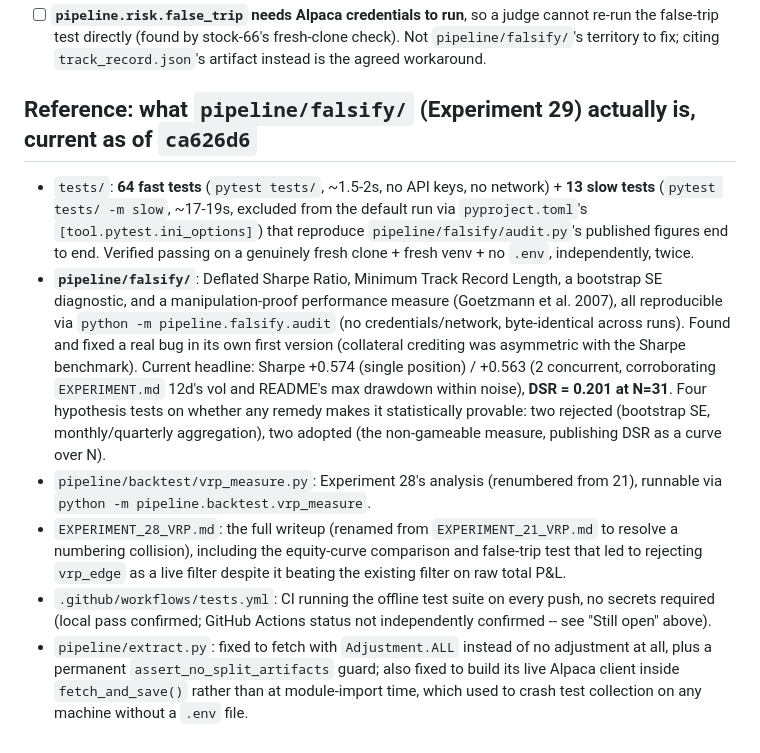
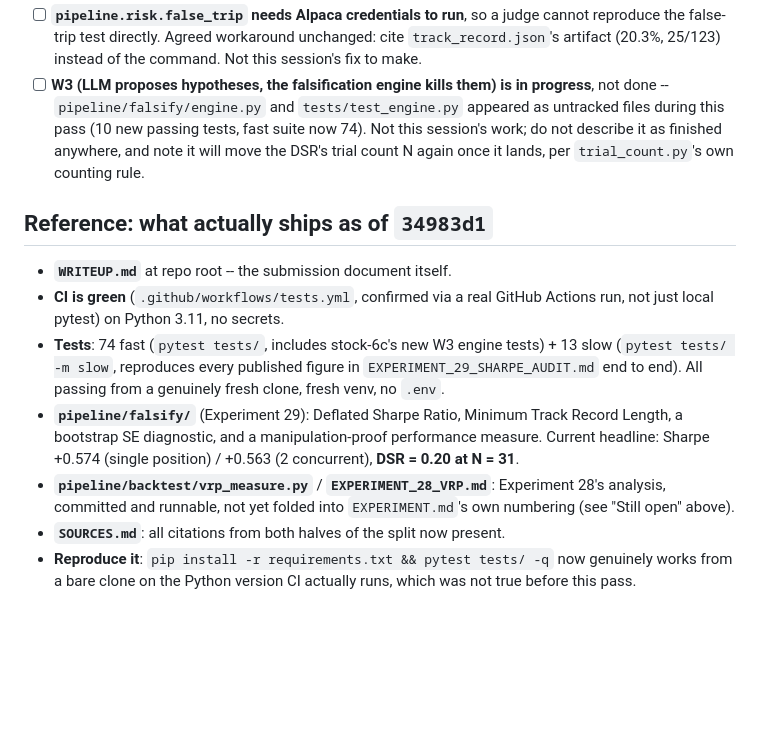
Before and after one commit to dreadf/Argus, a Markdown page: SUBMISSION_CHECKLIST.md, the part around one of its changes. Drawn GitHub-style; blank space fills up the shorter version.

```diff
--- a/SUBMISSION_CHECKLIST.md
+++ b/SUBMISSION_CHECKLIST.md
@@ -91,41 +103,32 @@ already done is worse than no checklist.
 - [ ] **`pipeline.risk.false_trip` needs Alpaca credentials to run**, so a
-      judge cannot re-run the false-trip test directly (found by stock-66's
-      fresh-clone check). Not `pipeline/falsify/`'s territory to fix;
-      citing `track_record.json`'s artifact instead is the agreed
-      workaround.
+      judge cannot reproduce the false-trip test directly. Agreed workaround
+      unchanged: cite `track_record.json`'s artifact (20.3%, 25/123) instead
+      of the command. Not this session's fix to make.
+- [ ] **W3 (LLM proposes hypotheses, the falsification engine kills them) is
+      in progress**, not done -- `pipeline/falsify/engine.py` and
+      `tests/test_engine.py` appeared as untracked files during this pass
+      (10 new passing tests, fast suite now 74). Not this session's work;
+      do not describe it as finished anywhere, and note it will move the
+      DSR's trial count N again once it lands, per `trial_count.py`'s own
+      counting rule.
 
-## Reference: what `pipeline/falsify/` (Experiment 29) actually is, current as of `ca626d6`
+## Reference: what actually ships as of `34983d1`
 
-- `tests/`: **64 fast tests** (`pytest tests/`, ~1.5-2s, no API keys, no
-  network) + **13 slow tests** (`pytest tests/ -m slow`, ~17-19s, excluded
-  from the default run via `pyproject.toml`'s `[tool.pytest.ini_options]`)
-  that reproduce `pipeline/falsify/audit.py`'s published figures end to
-  end. Verified passing on a genuinely fresh clone + fresh venv + no
-  `.env`, independently, twice.
-- **`pipeline/falsify/`**: Deflated Sharpe Ratio, Minimum Track Record
-  Length, a bootstrap SE diagnostic, and a manipulation-proof performance
-  measure (Goetzmann et al. 2007), all reproducible via
-  `python -m pipeline.falsify.audit` (no credentials/network,
-  byte-identical across runs). Found and fixed a real bug in its own first
-  version (collateral crediting was asymmetric with the Sharpe benchmark).
-  Current headline: Sharpe +0.574 (single position) / +0.563 (2
-  concurrent, corroborating `EXPERIMENT.md` 12d's vol and README's max
-  drawdown within noise), **DSR = 0.201 at N=31**. Four hypothesis tests on
-  whether any remedy makes it statistically provable: two rejected
-  (bootstrap SE, monthly/quarterly aggregation), two adopted (the
-  non-gameable measure, publishing DSR as a curve over N).
-- `pipeline/backtest/vrp_measure.py`: Experiment 28's analysis (renumbered
-  from 21), runnable via `python -m pipeline.backtest.vrp_measure`.
-- `EXPERIMENT_28_VRP.md`: the full writeup (renamed from
-  `EXPERIMENT_21_VRP.md` to resolve a numbering collision), including the
-  equity-curve comparison and false-trip test that led to rejecting
-  `vrp_edge` as a live filter despite it beating the existing filter on
-  raw total P&L.
-- `.github/workflows/tests.yml`: CI running the offline test suite on every
-  push, no secrets required (local pass confirmed; GitHub Actions status
-  not independently confirmed -- see "Still open" above).
-- `pipeline/extract.py`: fixed to fetch with `Adjustment.ALL` instead of no
-  adjustment at all, plus a permanent `assert_no_split_artifacts` guard;
-  also fixed to build its live Alpaca client inside `fetch_and_save()`
-  rather than at module-import time, which used to crash test collection
-  on any machine without a `.env` file.
+- **`WRITEUP.md`** at repo root -- the submission document itself.
+- **CI is green** (`.github/workflows/tests.yml`, confirmed via a real
+  GitHub Actions run, not just local pytest) on Python 3.11, no secrets.
+- **Tests**: 74 fast (`pytest tests/`, includes stock-6c's new W3 engine
+  tests) + 13 slow (`pytest tests/ -m slow`, reproduces every published
+  figure in `EXPERIMENT_29_SHARPE_AUDIT.md` end to end). All passing from a
+  genuinely fresh clone, fresh venv, no `.env`.
+- **`pipeline/falsify/`** (Experiment 29): Deflated Sharpe Ratio, Minimum
+  Track Record Length, a bootstrap SE diagnostic, and a manipulation-proof
+  performance measure. Current headline: Sharpe +0.574 (single position) /
+  +0.563 (2 concurrent), **DSR = 0.20 at N = 31**.
+- **`pipeline/backtest/vrp_measure.py`** / **`EXPERIMENT_28_VRP.md`**:
+  Experiment 28's analysis, committed and runnable, not yet folded into
+  `EXPERIMENT.md`'s own numbering (see "Still open" above).
+- **`SOURCES.md`**: all citations from both halves of the split now present.
+- **Reproduce it**: `pip install -r requirements.txt && pytest tests/ -q`
+  now genuinely works from a bare clone on the Python version CI actually
+  runs, which was not true before this pass.
```
Also changed, not shown: other parts of SUBMISSION_CHECKLIST.md (+87 -75 lines).
